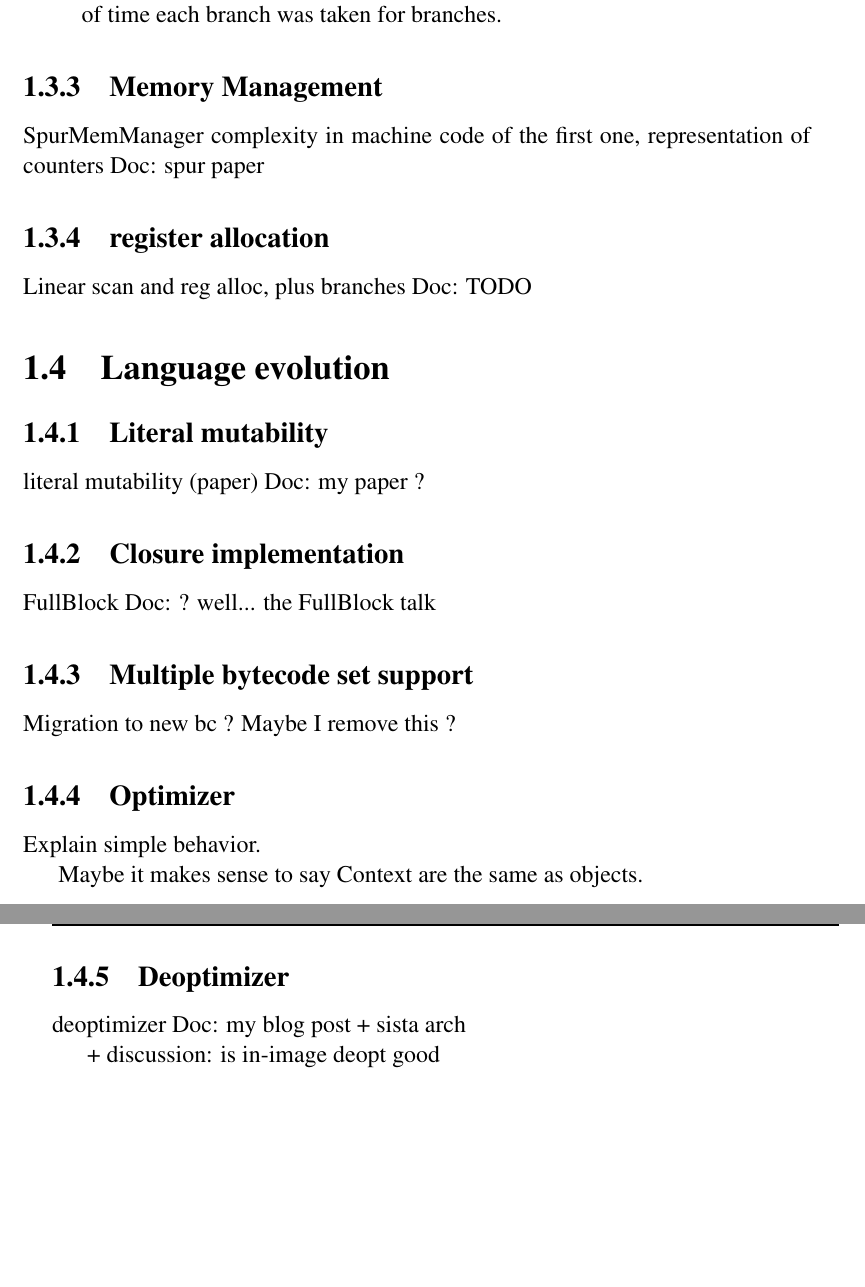
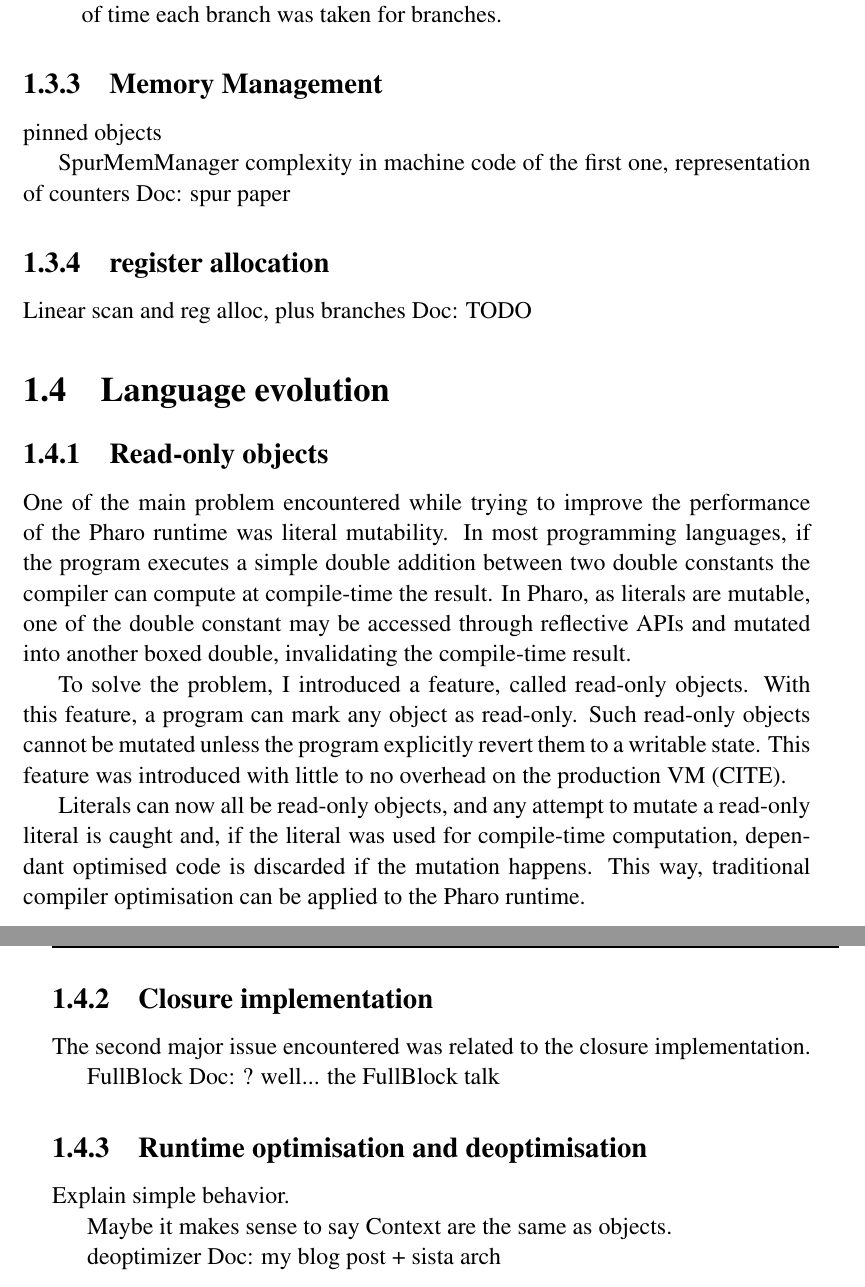
Before and after one commit to clementbera/PHDThesis, a LaTeX thesis (chapters/ch4-Architecture.tex): two parts of pages 6 and 7 of 7, joined at a grey line, cut so that both start at the same text, the shorter picture padded with empty space. Compiled offline with pdfLaTeX.

Commit message:
literal mutability

```diff
--- a/chapters/ch4-Architecture.tex
+++ b/chapters/ch4-Architecture.tex
@@ -128,6 +128,8 @@ The data is answered as an array of array, with each entry being composed of:
 
 \subsection{Memory Management}
 
+pinned objects
+
 SpurMemManager complexity in machine code of the first one, representation of counters
 Doc: spur paper
 
@@ -141,29 +143,29 @@ Doc: TODO
 
 \section{Language evolution}
 
-\subsection{Literal mutability}
+\subsection{Read-only objects}
 
-literal mutability (paper)
-Doc: my paper ?
+One of the main problem encountered while trying to improve the performance of the Pharo runtime was literal mutability. In most programming languages, if the program executes a simple double addition between two double constants the compiler can compute at compile-time the result. In Pharo, as literals are mutable, one of the double constant may be accessed through reflective APIs and mutated into another boxed double, invalidating the compile-time result.
+
+To solve the problem, I introduced a feature, called read-only objects. With this feature, a program can mark any object as read-only. Such read-only objects cannot be mutated unless the program explicitly revert them to a writable state. This feature was introduced with little to no overhead on the production VM (CITE).
+
+Literals can now all be read-only objects, and any attempt to mutate a read-only literal is caught and, if the literal was used for compile-time computation, dependant optimised code is discarded if the mutation happens. This way, traditional compiler optimisation can be applied to the Pharo runtime.
 
 \subsection{Closure implementation}
+
+The second major issue encountered was related to the closure implementation.
+
 FullBlock
 Doc: ? well... the FullBlock talk
 
-\subsection{Multiple bytecode set support}
-Migration to new bc ? Maybe I remove this ?
-
-\subsection{Optimizer}
+\subsection{Runtime optimisation and deoptimisation}
 
 Explain simple behavior.
 
 Maybe it makes sense to say Context are the same as objects.
 
-\subsection{Deoptimizer}
 deoptimizer
 Doc: my blog post + sista arch
-
-+ discussion: is in-image deopt good
 
 
 \ifx\wholebook\relax\else
```
